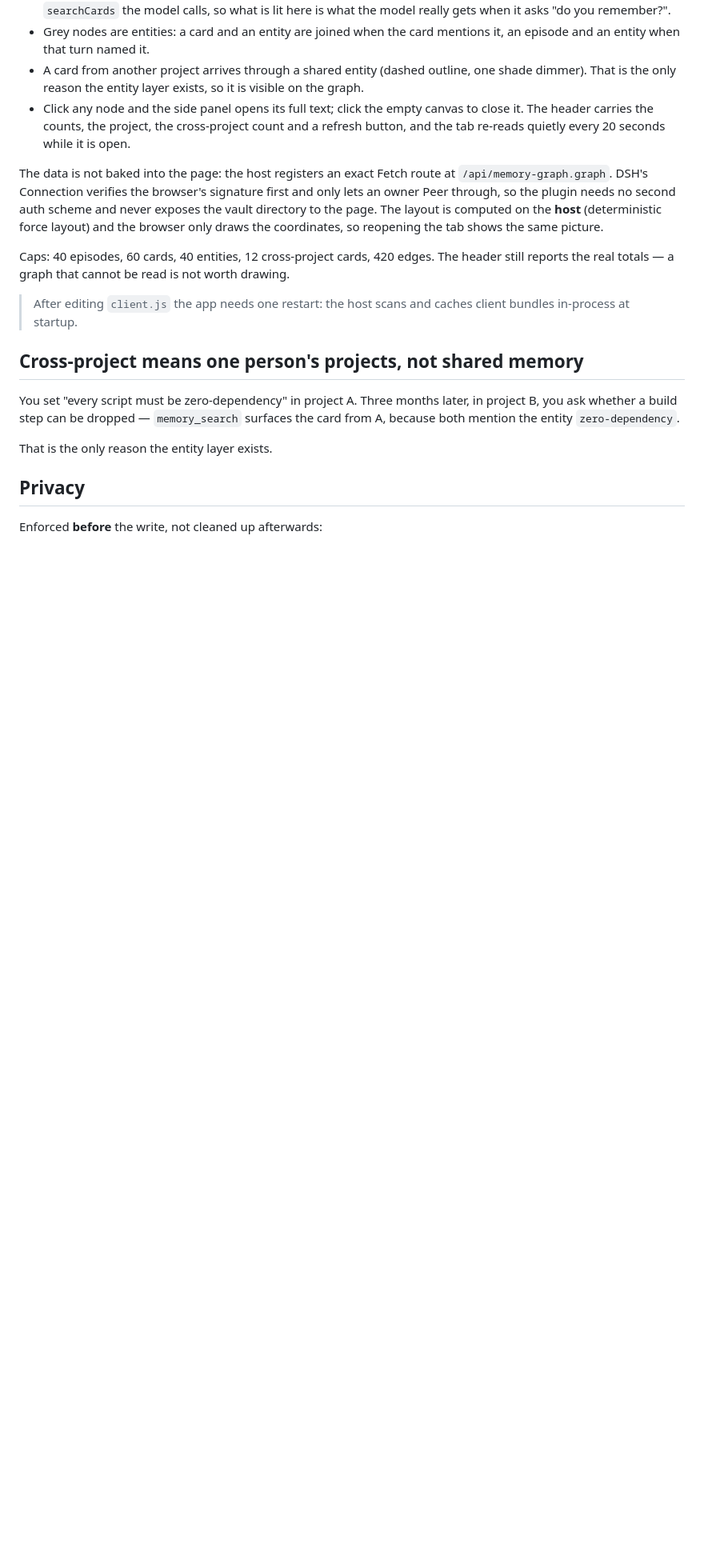
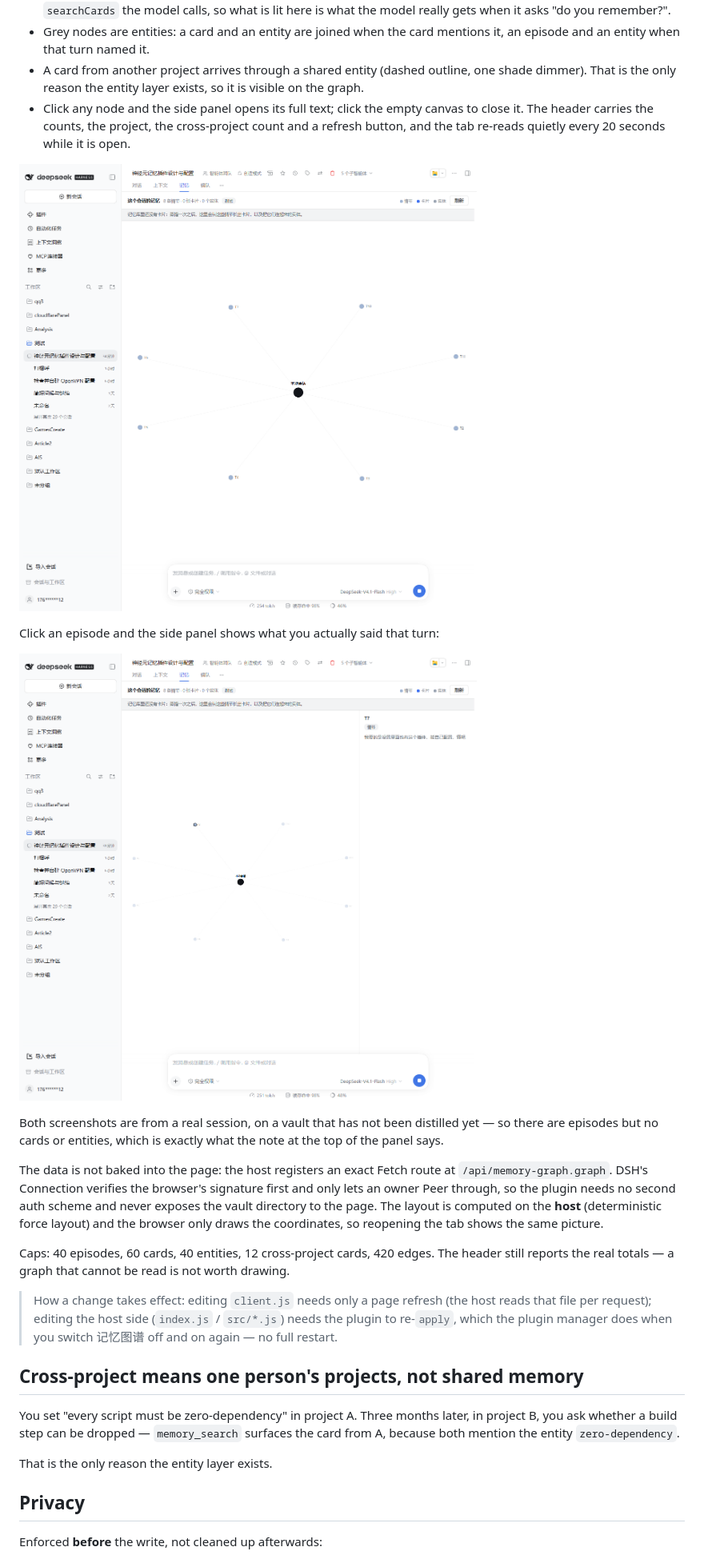
Before and after one commit to ilaomianyang/dsh-memory-graph, a Markdown page: README.en.md, the part around one of its changes. Shown at 80% size. Rendered like a GitHub page; pictures changed too: docs/session-tab-open.png (added), docs/session-tab.png (added); blank space fills up the shorter version.

```diff
--- a/README.en.md
+++ b/README.en.md
@@ -246,11 +246,19 @@ The Conversation tab row (对话 / 上下文 / 编队 / …) gained a cell: 记
 - A card from another project arrives through a shared entity (dashed outline, one shade dimmer). That is the only reason the entity layer exists, so it is visible on the graph.
 - Click any node and the side panel opens its full text; click the empty canvas to close it. The header carries the counts, the project, the cross-project count and a refresh button, and the tab re-reads quietly every 20 seconds while it is open.
 
+![The Memory tab: this vault has no cards yet, so the graph is episodes only](docs/session-tab.png)
+
+Click an episode and the side panel shows what you actually said that turn:
+
+![One episode opened](docs/session-tab-open.png)
+
+Both screenshots are from a real session, on a vault that has not been distilled yet — so there are episodes but no cards or entities, which is exactly what the note at the top of the panel says.
+
 The data is not baked into the page: the host registers an exact Fetch route at `/api/memory-graph.graph`. DSH's Connection verifies the browser's signature first and only lets an owner Peer through, so the plugin needs no second auth scheme and never exposes the vault directory to the page. The layout is computed on the **host** (deterministic force layout) and the browser only draws the coordinates, so reopening the tab shows the same picture.
 
 Caps: 40 episodes, 60 cards, 40 entities, 12 cross-project cards, 420 edges. The header still reports the real totals — a graph that cannot be read is not worth drawing.
 
-> After editing `client.js` the app needs one restart: the host scans and caches client bundles in-process at startup.
+> How a change takes effect: editing `client.js` needs only a page refresh (the host reads that file per request); editing the host side (`index.js` / `src/*.js`) needs the plugin to re-`apply`, which the plugin manager does when you switch 记忆图谱 off and on again — no full restart.
 
 ## Cross-project means one person's projects, not shared memory
 
```
Also changed, not shown: other parts of README.en.md (+2 -2 lines), CHANGELOG.md (+4 -2 lines), README.md (+11 -3 lines), 3 other files.
